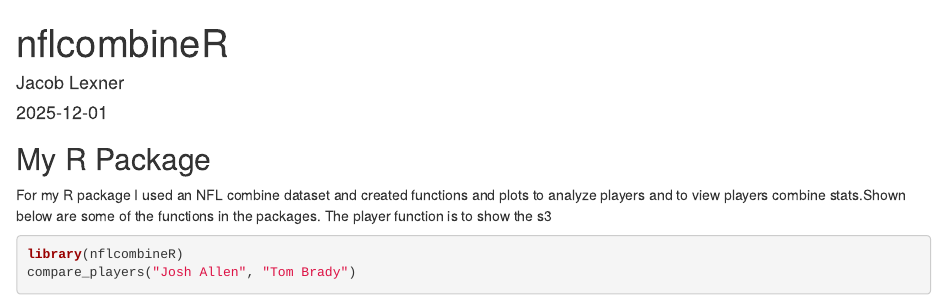
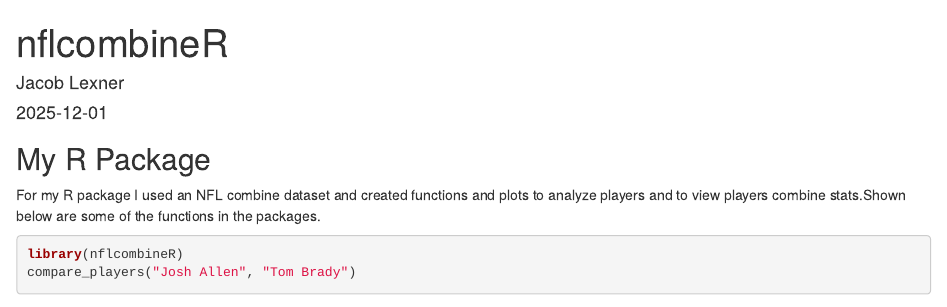
Before and after one commit to jakejj313/Final_Project_nflcombineR, an R Markdown document (nflcombineR.ReadME.Rmd): the page in a window 1100 px wide, from its top. Rendered offline with R 4.5, knitr and Pandoc, with nearby package versions; some code elsewhere in the file could not run offline.

Commit message:
Update nflcombineR.ReadME.Rmd

````diff
--- a/nflcombineR.ReadME.Rmd
+++ b/nflcombineR.ReadME.Rmd
@@ -11,7 +11,7 @@ knitr::opts_chunk$set(echo = TRUE)
 
 ## My R Package
 
-For my R package I used an NFL combine dataset and created functions and plots to analyze players and to view players combine stats.Shown below are some of the functions in the packages. The player function is to show the s3
+For my R package I used an NFL combine dataset and created functions and plots to analyze players and to view players combine stats.Shown below are some of the functions in the packages.
 
 ```{r}
 library(nflcombineR)
````
